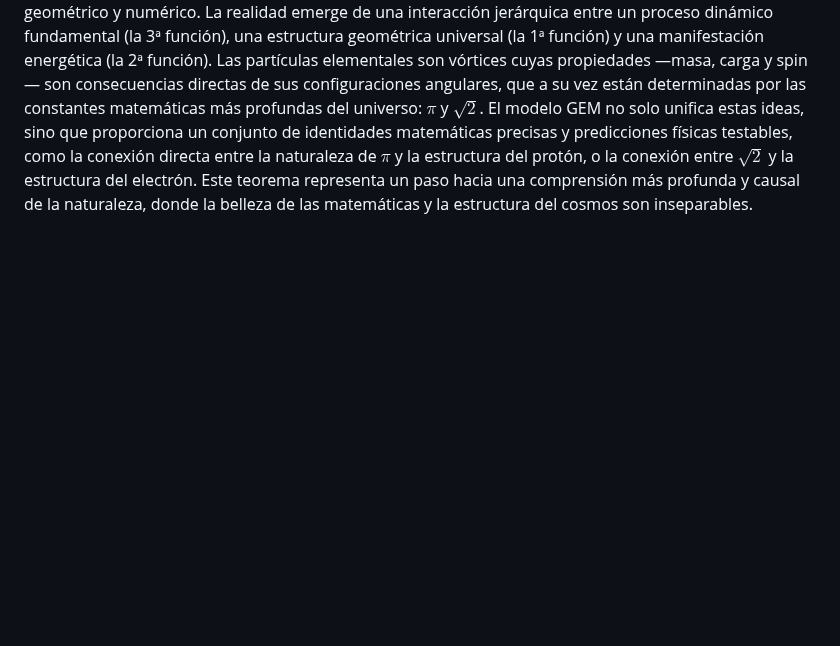
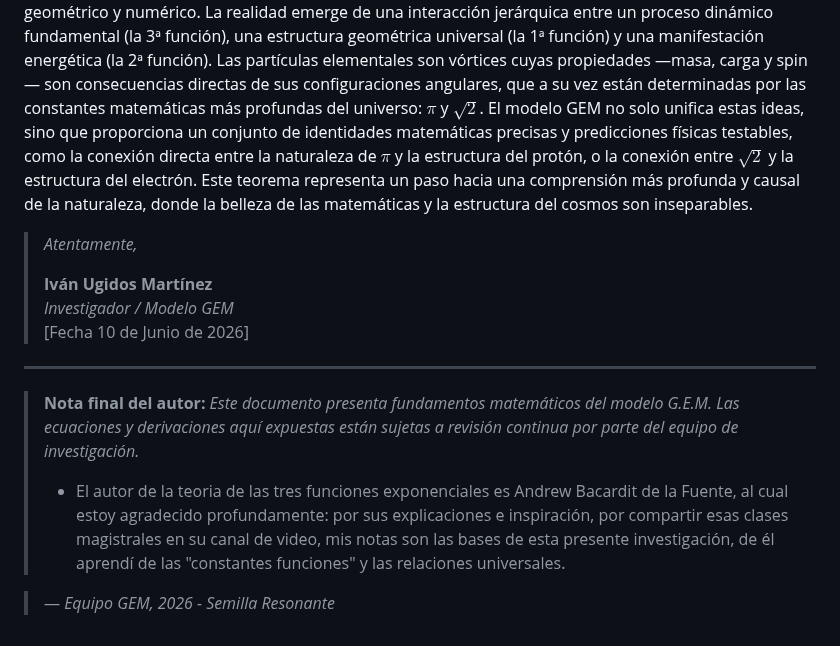
Before and after one commit to ivanugidos/GEM, a Markdown page: Hallazgos_Centrales/003_Del Triángulo 3-4-5 al Espín del Electrón_ Un Teorema Unificado por la Geometría de los Vórtices.md, the part around the change. Drawn GitHub-style; blank space fills up the shorter version.

Commit message:
Add author notes and acknowledgments to GEM document
Added final notes and acknowledgments from the author, including a gratitude section and a note on the continuous review of the mathematical foundations of the GEM model.

```diff
--- a/Hallazgos_Centrales/003_Del Triángulo 3-4-5 al Espín del Electrón_ Un Teorema Unificado por la Geometría de los Vórtices.md
+++ b/Hallazgos_Centrales/003_Del Triángulo 3-4-5 al Espín del Electrón_ Un Teorema Unificado por la Geometría de los Vórtices.md
@@ -138,3 +138,18 @@ El Teorema GEM postula que una partícula elemental es un vórtice toroidal auto
 **Conclusión del Teorema GEM:**
 
 El Teorema GEM afirma que la física fundamental no es arbitraria, sino que está codificada en un lenguaje geométrico y numérico. La realidad emerge de una interacción jerárquica entre un proceso dinámico fundamental (la 3ª función), una estructura geométrica universal (la 1ª función) y una manifestación energética (la 2ª función). Las partículas elementales son vórtices cuyas propiedades —masa, carga y spin— son consecuencias directas de sus configuraciones angulares, que a su vez están determinadas por las constantes matemáticas más profundas del universo: $\pi$ y $\sqrt{2}$. El modelo GEM no solo unifica estas ideas, sino que proporciona un conjunto de identidades matemáticas precisas y predicciones físicas testables, como la conexión directa entre la naturaleza de $\pi$ y la estructura del protón, o la conexión entre $\sqrt{2}$ y la estructura del electrón. Este teorema representa un paso hacia una comprensión más profunda y causal de la naturaleza, donde la belleza de las matemáticas y la estructura del cosmos son inseparables.
+
+
+> *Atentamente,*
+>
+> **Iván Ugidos Martínez**
+> *Investigador / Modelo GEM*
+>  [Fecha 10 de Junio de 2026]
+
+---
+
+> **Nota final del autor:**
+> *Este documento presenta fundamentos matemáticos del modelo G.E.M. Las ecuaciones y derivaciones aquí expuestas están sujetas a revisión continua por parte del equipo de investigación.*
+> * El autor de la teoria de las tres funciones exponenciales es Andrew Bacardit de la Fuente, al cual estoy agradecido profundamente: por sus explicaciones e inspiración, por compartir esas clases magistrales en su canal de video, mis notas son las bases de esta presente investigación, de él aprendí de las "constantes funciones" y las relaciones universales.
+
+> — *Equipo GEM, 2026 - Semilla Resonante*
```
